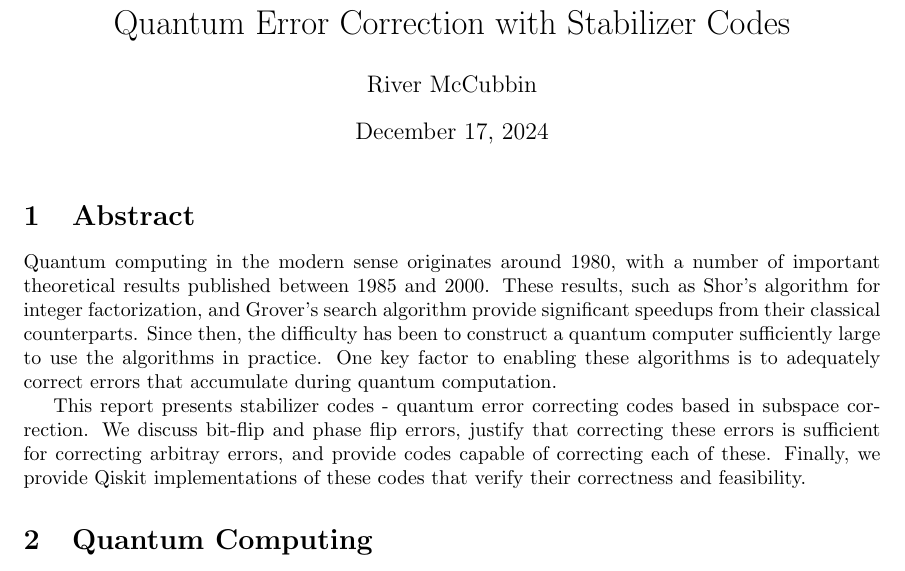
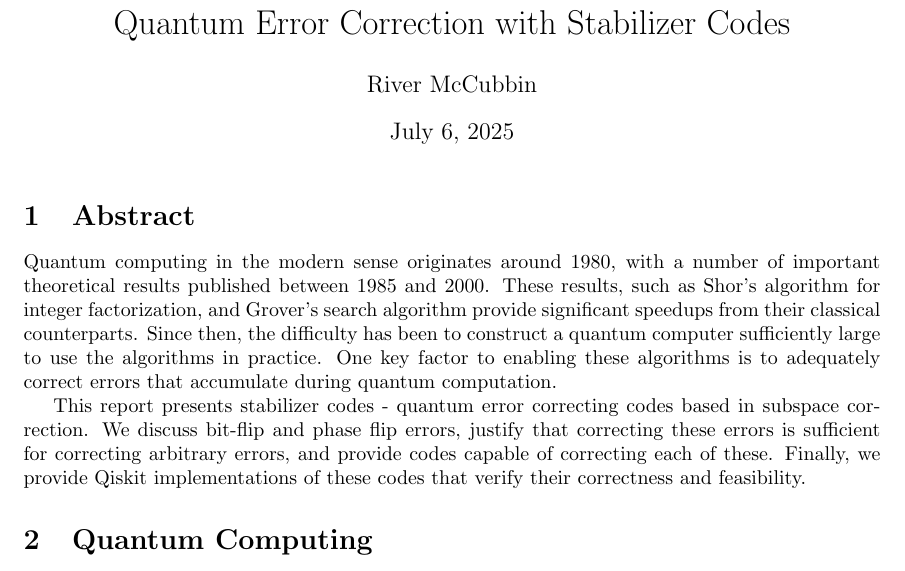
Before and after one commit to kipawaa/Quantum-Error-Correction, a LaTeX document (report/report.tex): part of page 1 of 8, cut so that both start at the same text. The pictures show the PDF file report/report.pdf that the author committed with the source.

Commit message:
added README and fixed typo

```diff
--- a/report/report.tex
+++ b/report/report.tex
@@ -1,6 +1,6 @@
 \documentclass{article}
 
-\usepackage{kip-math, kip-quantum, mathtools, array}
+\usepackage{kip-math, kip-quantum, kip-thm, mathtools, array}
 \usepackage{geometry, enumerate}
 \usepackage[backend=biber]{biblatex}
 \usepackage{graphicx, caption, subcaption}
@@ -23,7 +23,7 @@ Since then, the difficulty has been to construct a quantum computer sufficiently
 One key factor to enabling these algorithms is to adequately correct errors that accumulate during quantum computation.
 
 This report presents stabilizer codes - quantum error correcting codes based in subspace correction.
-We discuss bit-flip and phase flip errors, justify that correcting these errors is sufficient for correcting arbitray errors, and provide codes capable of correcting each of these.
+We discuss bit-flip and phase flip errors, justify that correcting these errors is sufficient for correcting arbitrary errors, and provide codes capable of correcting each of these.
 Finally, we provide Qiskit implementations of these codes that verify their correctness and feasibility.
 
 \section{Quantum Computing}
```
Also changed, not shown: README.md (added), report/report.pdf.
